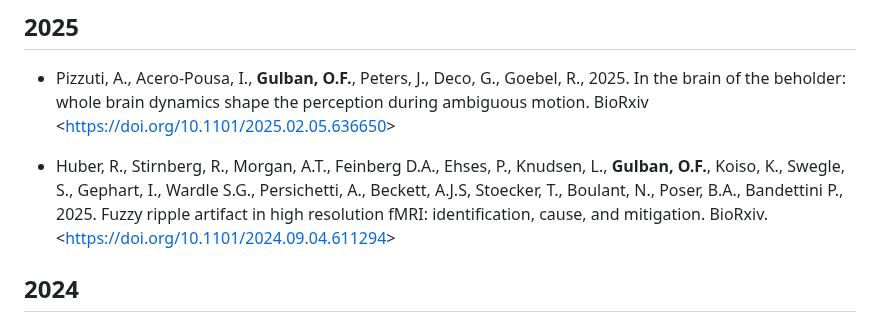
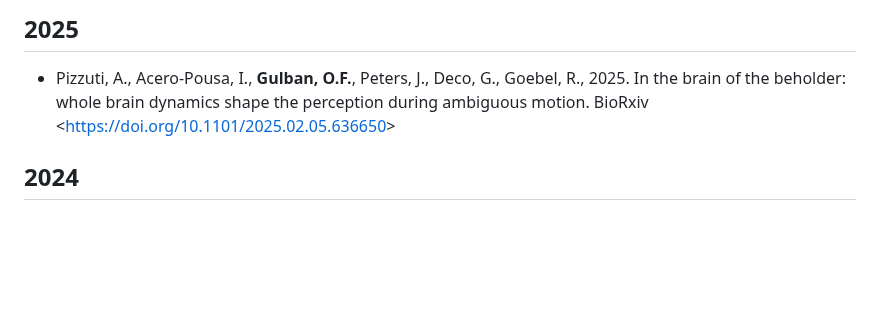
Before and after one commit to ofgulban/ofgulban.github.io, a Markdown page: articles.md, the part around the change. Rendered like a GitHub page; blank space fills up the shorter version.

```diff
--- a/articles.md
+++ b/articles.md
@@ -4,8 +4,6 @@ Multiple _italics_ authors indicate equal contribution.
 
 ## 2025
 - Pizzuti, A., Acero-Pousa, I., **Gulban, O.F.**, Peters, J., Deco, G., Goebel, R., 2025. In the brain of the beholder: whole brain dynamics shape the perception during ambiguous motion. BioRxiv <<https://doi.org/10.1101/2025.02.05.636650>>
-
-- Huber, R., Stirnberg, R., Morgan, A.T., Feinberg D.A., Ehses, P., Knudsen, L., **Gulban, O.F.**, Koiso, K., Swegle, S., Gephart, I., Wardle S.G., Persichetti, A., Beckett, A.J.S, Stoecker, T., Boulant, N., Poser, B.A., Bandettini P., 2025. Fuzzy ripple artifact in high resolution fMRI: identification, cause, and mitigation. BioRxiv. <<https://doi.org/10.1101/2024.09.04.611294>>
 
 ## 2024
 - _[Book Chapter]_ **Gulban, O.F.**, Huber, R., 2024. Computing geometric layers and columns on continuously improving human (f)MRI data. Encyclopedia of the Human Brain (Second Edition). Elsevier. ISBN 978-0-12-820481-8.
```
